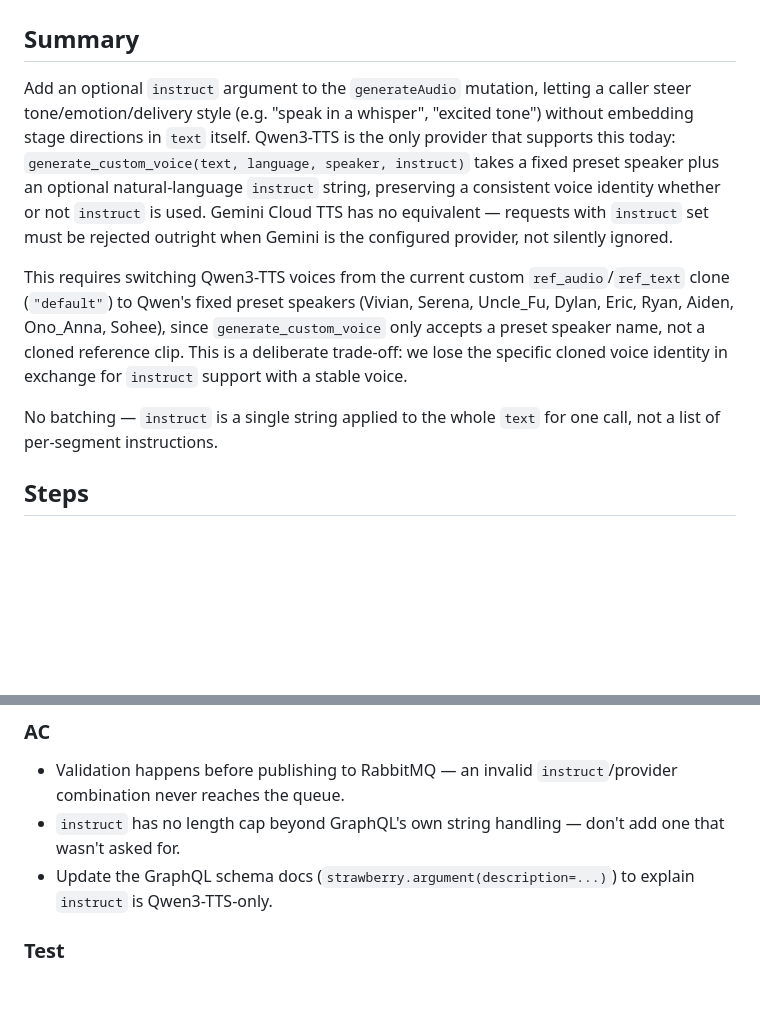
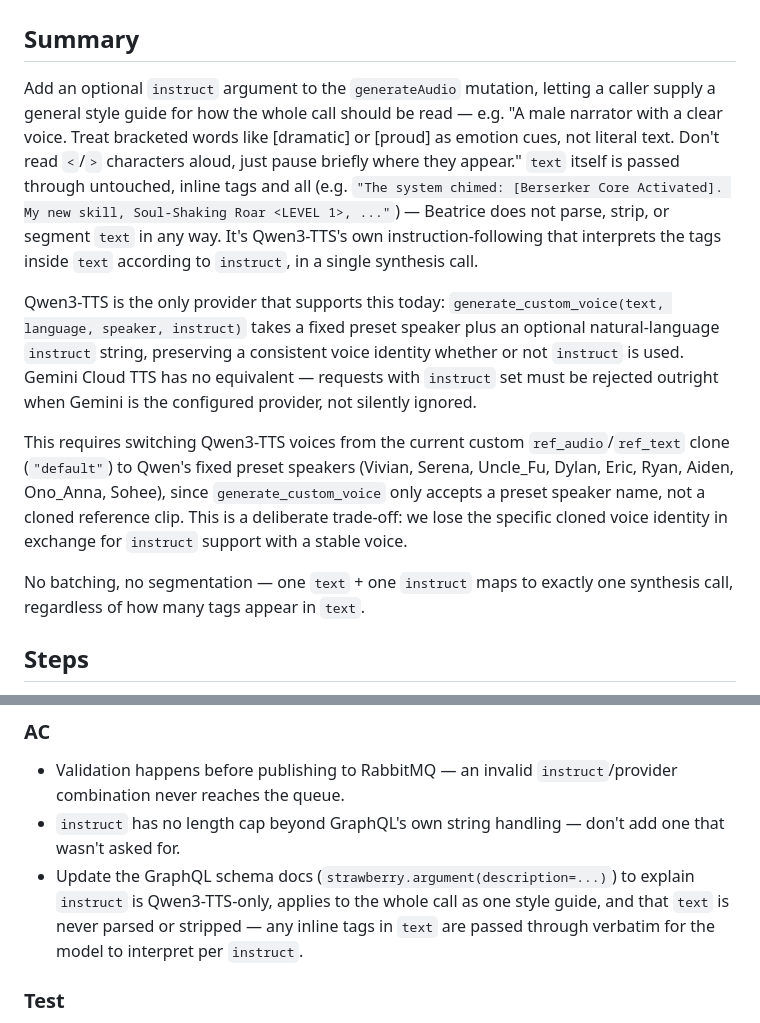
Before and after one commit to kasir-barati/smart-novel-beatrice, a Markdown page: REQUIREMENTS.md, 2 parts joined by grey strips. Rendered like a GitHub page; blank space fills up the shorter version.

Commit message:
docs: correct instruct feature summary in REQUIREMENTS.md
instruct is a whole-call style guide, not a replacement for inline tags
in text -- text is passed through untouched, tags and all; Qwen3-TTS's
own instruction-following interprets them per the instruct guide. Step
1's code already behaved this way; only the doc's framing was wrong.

Co-Authored-By: Claude Sonnet 5 <noreply@anthropic.com>
Claude-Session: https://claude.ai/code/session_01VewZs2Hf8jd1Hid33XvGFt

```diff
--- a/REQUIREMENTS.md
+++ b/REQUIREMENTS.md
@@ -2,11 +2,13 @@
 
 ## Summary
 
-Add an optional `instruct` argument to the `generateAudio` mutation, letting a caller steer tone/emotion/delivery style (e.g. "speak in a whisper", "excited tone") without embedding stage directions in `text` itself. Qwen3-TTS is the only provider that supports this today: `generate_custom_voice(text, language, speaker, instruct)` takes a fixed preset speaker plus an optional natural-language `instruct` string, preserving a consistent voice identity whether or not `instruct` is used. Gemini Cloud TTS has no equivalent — requests with `instruct` set must be rejected outright when Gemini is the configured provider, not silently ignored.
+Add an optional `instruct` argument to the `generateAudio` mutation, letting a caller supply a general style guide for how the whole call should be read — e.g. "A male narrator with a clear voice. Treat bracketed words like [dramatic] or [proud] as emotion cues, not literal text. Don't read `<`/`>` characters aloud, just pause briefly where they appear." `text` itself is passed through untouched, inline tags and all (e.g. `"The system chimed: [Berserker Core Activated]. My new skill, Soul-Shaking Roar <LEVEL 1>, ..."`) — Beatrice does not parse, strip, or segment `text` in any way. It's Qwen3-TTS's own instruction-following that interprets the tags inside `text` according to `instruct`, in a single synthesis call.
+
+Qwen3-TTS is the only provider that supports this today: `generate_custom_voice(text, language, speaker, instruct)` takes a fixed preset speaker plus an optional natural-language `instruct` string, preserving a consistent voice identity whether or not `instruct` is used. Gemini Cloud TTS has no equivalent — requests with `instruct` set must be rejected outright when Gemini is the configured provider, not silently ignored.
 
 This requires switching Qwen3-TTS voices from the current custom `ref_audio`/`ref_text` clone (`"default"`) to Qwen's fixed preset speakers (Vivian, Serena, Uncle_Fu, Dylan, Eric, Ryan, Aiden, Ono_Anna, Sohee), since `generate_custom_voice` only accepts a preset speaker name, not a cloned reference clip. This is a deliberate trade-off: we lose the specific cloned voice identity in exchange for `instruct` support with a stable voice.
 
-No batching — `instruct` is a single string applied to the whole `text` for one call, not a list of per-segment instructions.
+No batching, no segmentation — one `text` + one `instruct` maps to exactly one synthesis call, regardless of how many tags appear in `text`.
 
 ## Steps
 
@@ -39,7 +41,7 @@ Add `instruct: str | None = None` as an optional argument to `generate_audio` (`
 
 - Validation happens before publishing to RabbitMQ — an invalid `instruct`/provider combination never reaches the queue.
 - `instruct` has no length cap beyond GraphQL's own string handling — don't add one that wasn't asked for.
-- Update the GraphQL schema docs (`strawberry.argument(description=...)`) to explain `instruct` is Qwen3-TTS-only.
+- Update the GraphQL schema docs (`strawberry.argument(description=...)`) to explain `instruct` is Qwen3-TTS-only, applies to the whole call as one style guide, and that `text` is never parsed or stripped — any inline tags in `text` are passed through verbatim for the model to interpret per `instruct`.
 
 ### Test
 
```
